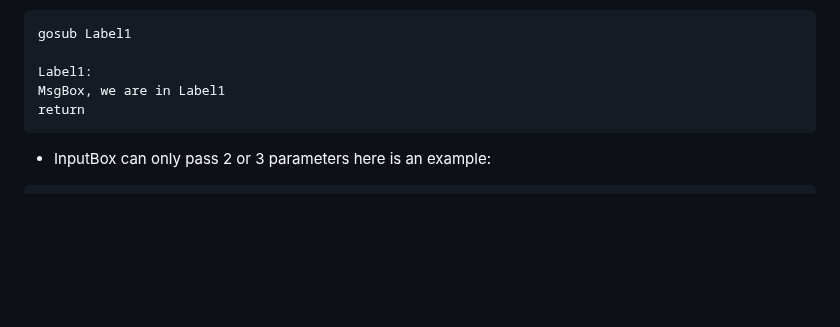
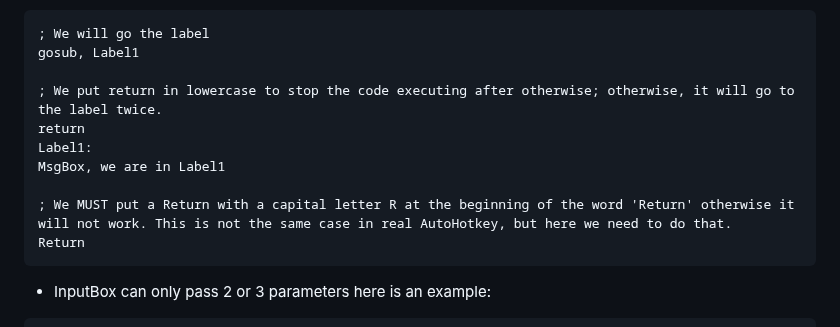
Before and after one commit to TheMaster1127/HTH, a Markdown page: README.md, the part around the change. GitHub-like rendering; blank space fills up the shorter version.

````diff
--- a/README.md
+++ b/README.md
@@ -54,11 +54,16 @@ So far, AHK-to-js supports:
 - gosub/goto they literally do the same thing
 - lables here a lable:
 ```ahk
-gosub Label1
+; We will go the label
+gosub, Label1
 
+; We put return in lowercase to stop the code executing after otherwise; otherwise, it will go to the label twice.
+return
 Label1:
 MsgBox, we are in Label1
-return
+
+; We MUST put a Return with a capital letter R at the beginning of the word 'Return' otherwise it will not work. This is not the same case in real AutoHotkey, but here we need to do that.
+Return
 ```
 - InputBox can only pass 2 or 3 parameters here is an example:
 
````
